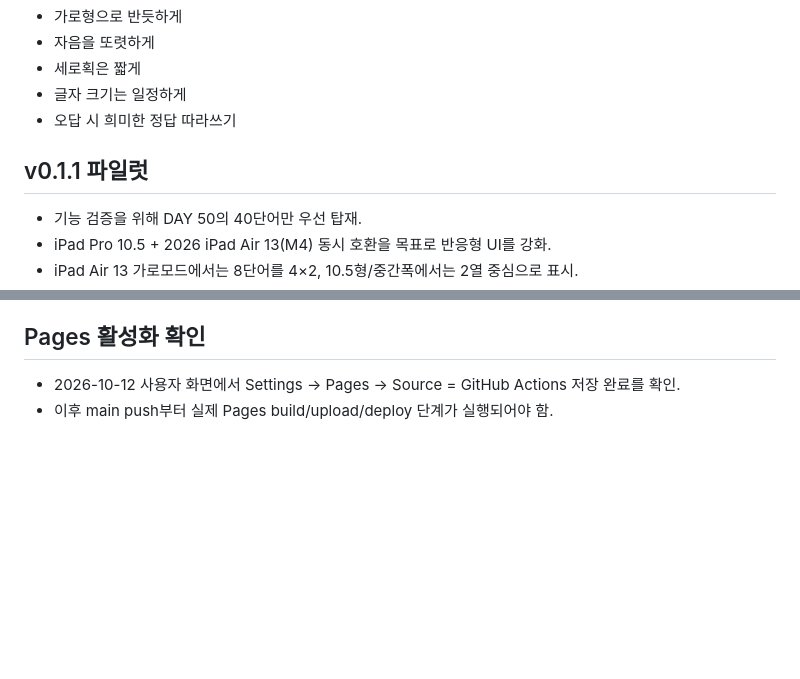
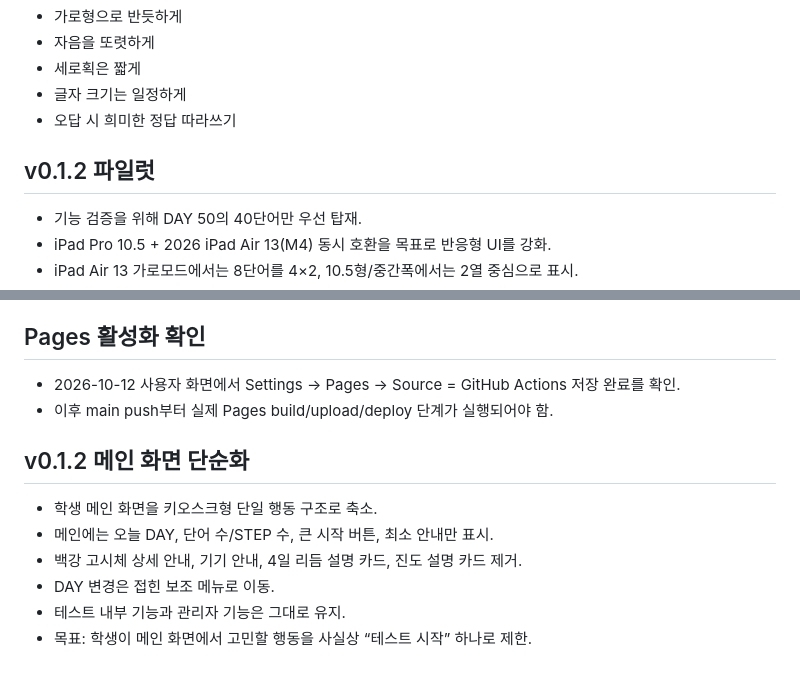
Before and after one commit to kfcccpro-ship-it/2000_new, a Markdown page: docs/HANDOFF.md, 2 parts joined by grey strips. Drawn GitHub-style; blank space fills up the shorter version.

Commit message:
Document v0.1.2 kiosk main page

```diff
--- a/docs/HANDOFF.md
+++ b/docs/HANDOFF.md
@@ -29,7 +29,7 @@ v0.1은 **iPadOS Apple Pencil Scribble**을 우선 사용한다.
 - 글자 크기는 일정하게
 - 오답 시 희미한 정답 따라쓰기
 
-## v0.1.1 파일럿
+## v0.1.2 파일럿
 - 기능 검증을 위해 DAY 50의 40단어만 우선 탑재.
 - iPad Pro 10.5 + 2026 iPad Air 13(M4) 동시 호환을 목표로 반응형 UI를 강화.
 - iPad Air 13 가로모드에서는 8단어를 4×2, 10.5형/중간폭에서는 2열 중심으로 표시.
@@ -56,3 +56,12 @@ v0.1은 **iPadOS Apple Pencil Scribble**을 우선 사용한다.
 ## Pages 활성화 확인
 - 2026-10-12 사용자 화면에서 Settings → Pages → Source = GitHub Actions 저장 완료를 확인.
 - 이후 main push부터 실제 Pages build/upload/deploy 단계가 실행되어야 함.
+
+
+## v0.1.2 메인 화면 단순화
+- 학생 메인 화면을 키오스크형 단일 행동 구조로 축소.
+- 메인에는 오늘 DAY, 단어 수/STEP 수, 큰 시작 버튼, 최소 안내만 표시.
+- 백강 고시체 상세 안내, 기기 안내, 4일 리듬 설명 카드, 진도 설명 카드 제거.
+- DAY 변경은 접힌 보조 메뉴로 이동.
+- 테스트 내부 기능과 관리자 기능은 그대로 유지.
+- 목표: 학생이 메인 화면에서 고민할 행동을 사실상 “테스트 시작” 하나로 제한.
```
